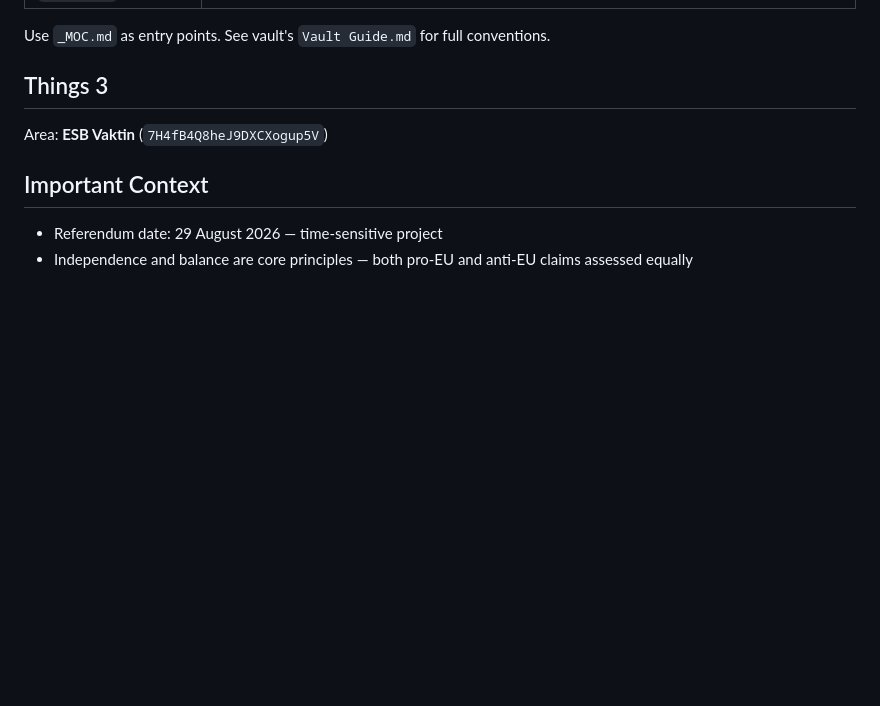
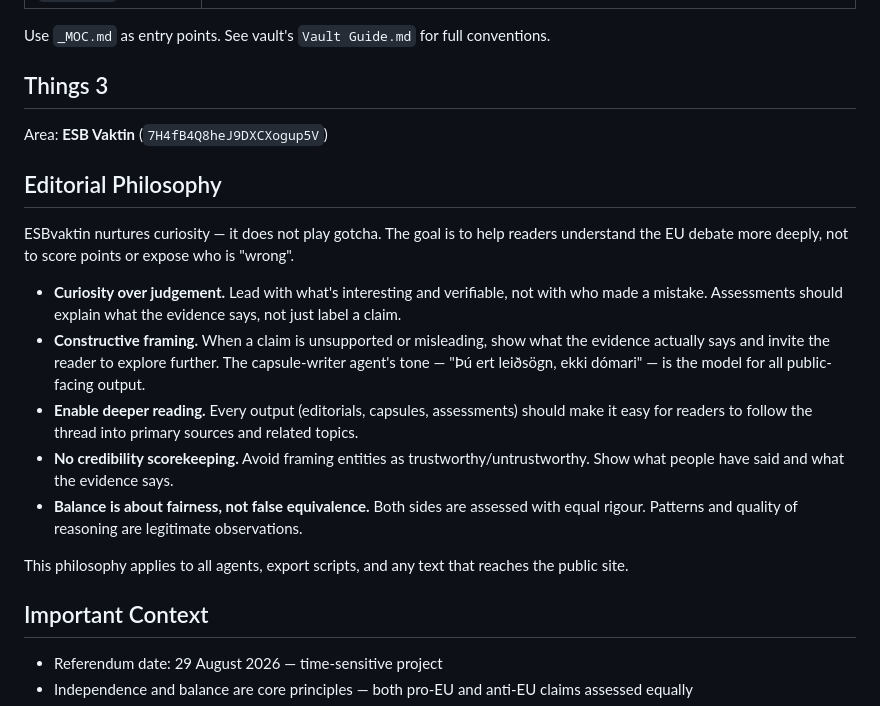
Before and after one commit to bgautijonsson/esbvaktin, a Markdown page: CLAUDE.md, the part around the change. Rendered like a GitHub page; blank space fills up the shorter version.

```diff
--- a/CLAUDE.md
+++ b/CLAUDE.md
@@ -207,6 +207,18 @@ Use `_MOC.md` as entry points. See vault's `Vault Guide.md` for full conventions
 
 Area: **ESB Vaktin** (`7H4fB4Q8heJ9DXCXogup5V`)
 
+## Editorial Philosophy
+
+ESBvaktin nurtures curiosity — it does not play gotcha. The goal is to help readers understand the EU debate more deeply, not to score points or expose who is "wrong".
+
+- **Curiosity over judgement.** Lead with what's interesting and verifiable, not with who made a mistake. Assessments should explain what the evidence says, not just label a claim.
+- **Constructive framing.** When a claim is unsupported or misleading, show what the evidence actually says and invite the reader to explore further. The capsule-writer agent's tone — "Þú ert leiðsögn, ekki dómari" — is the model for all public-facing output.
+- **Enable deeper reading.** Every output (editorials, capsules, assessments) should make it easy for readers to follow the thread into primary sources and related topics.
+- **No credibility scorekeeping.** Avoid framing entities as trustworthy/untrustworthy. Show what people have said and what the evidence says.
+- **Balance is about fairness, not false equivalence.** Both sides are assessed with equal rigour. Patterns and quality of reasoning are legitimate observations.
+
+This philosophy applies to all agents, export scripts, and any text that reaches the public site.
+
 ## Important Context
 
 - Referendum date: 29 August 2026 — time-sensitive project
```
Also changed, not shown: .claude/agents/editorial-writer.md (+11 -3 lines).
